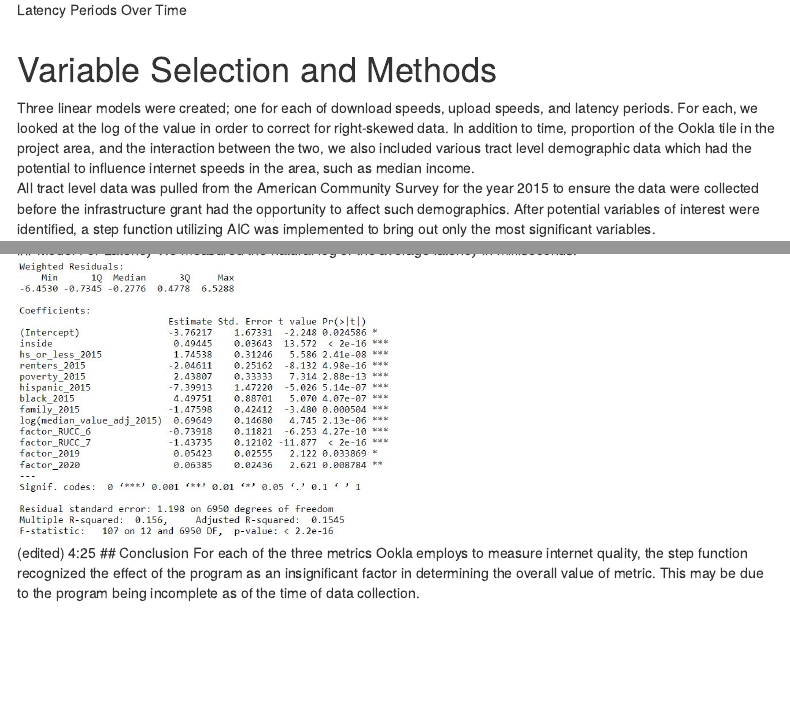
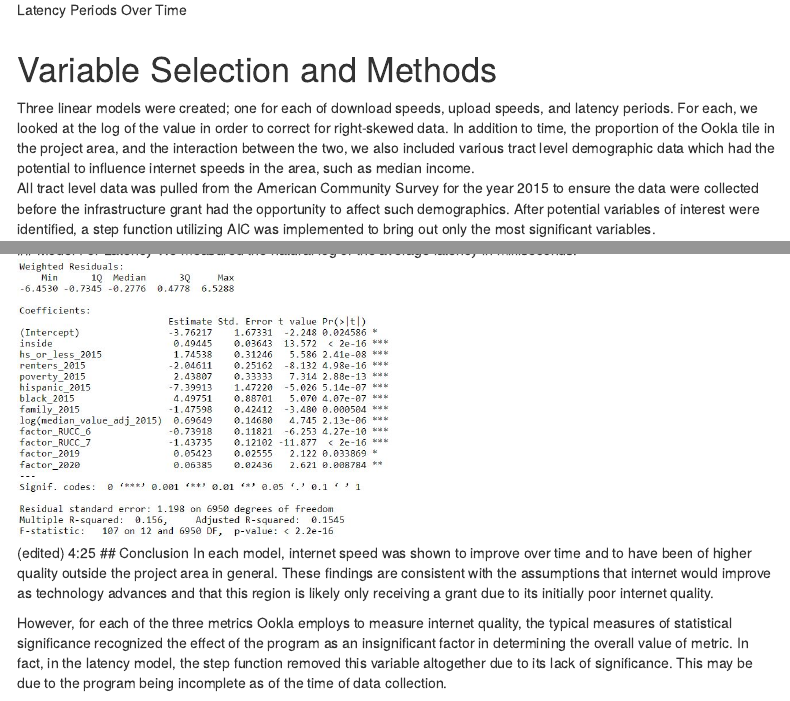
Before and after one commit to DSPG-Young-Scholars-Program/dspg22ers, an R Markdown document (src/web/methods.Rmd): the page in a window 1100 px wide, from 1200 px down, and a second part further down, joined at a grey line. Rendered offline with R 4.5, knitr and Pandoc, with nearby package versions; menus at the side of the page are left out.

Commit message:
Update methods.Rmd

```diff
--- a/src/web/methods.Rmd
+++ b/src/web/methods.Rmd
@@ -10,7 +10,7 @@ In order to determine which project area we would analyze, we looked at the numb
 <br>
 
 # Variable Selection and Methods
-Three linear models were created; one for each of download speeds, upload speeds, and latency periods. For each, we looked at the log of the value in order to correct for right-skewed data. In addition to time, proportion of the Ookla tile in the project area, and the interaction between the two, we also included various tract level demographic data which had the potential to influence internet speeds in the area, such as median income.
+Three linear models were created; one for each of download speeds, upload speeds, and latency periods. For each, we looked at the log of the value in order to correct for right-skewed data. In addition to time, the proportion of the Ookla tile in the project area, and the interaction between the two, we also included various tract level demographic data which had the potential to influence internet speeds in the area, such as median income.
 <br>
 All tract level data was pulled from the American Community Survey for the year 2015 to ensure the data were collected before the infrastructure grant had the opportunity to affect such demographics. After potential variables of interest were identified, a step function utilizing AIC was implemented to bring out only the most significant variables.
 
@@ -33,4 +33,6 @@ We measured the natural log of the average latency in milliseconds.
 ![Latency Model](www/latency_model.JPG){width=50%}</center> (edited)
 4:25
 ## Conclusion
-For each of the three metrics Ookla employs to measure internet quality, the step function recognized the effect of the program as an insignificant factor in determining the overall value of metric. This may be due to the program being incomplete as of the time of data collection.
+In each model, internet speed was shown to improve over time and to have been of higher quality outside the project area in general. These findings are consistent with the assumptions that internet would improve as technology advances and that this region is likely only receiving a grant due to its initially poor internet quality.
+
+However, for each of the three metrics Ookla employs to measure internet quality, the typical measures of statistical significance recognized the effect of the program as an insignificant factor in determining the overall value of metric. In fact, in the latency model, the step function removed this variable altogether due to its lack of significance. This may be due to the program being incomplete as of the time of data collection.
```
